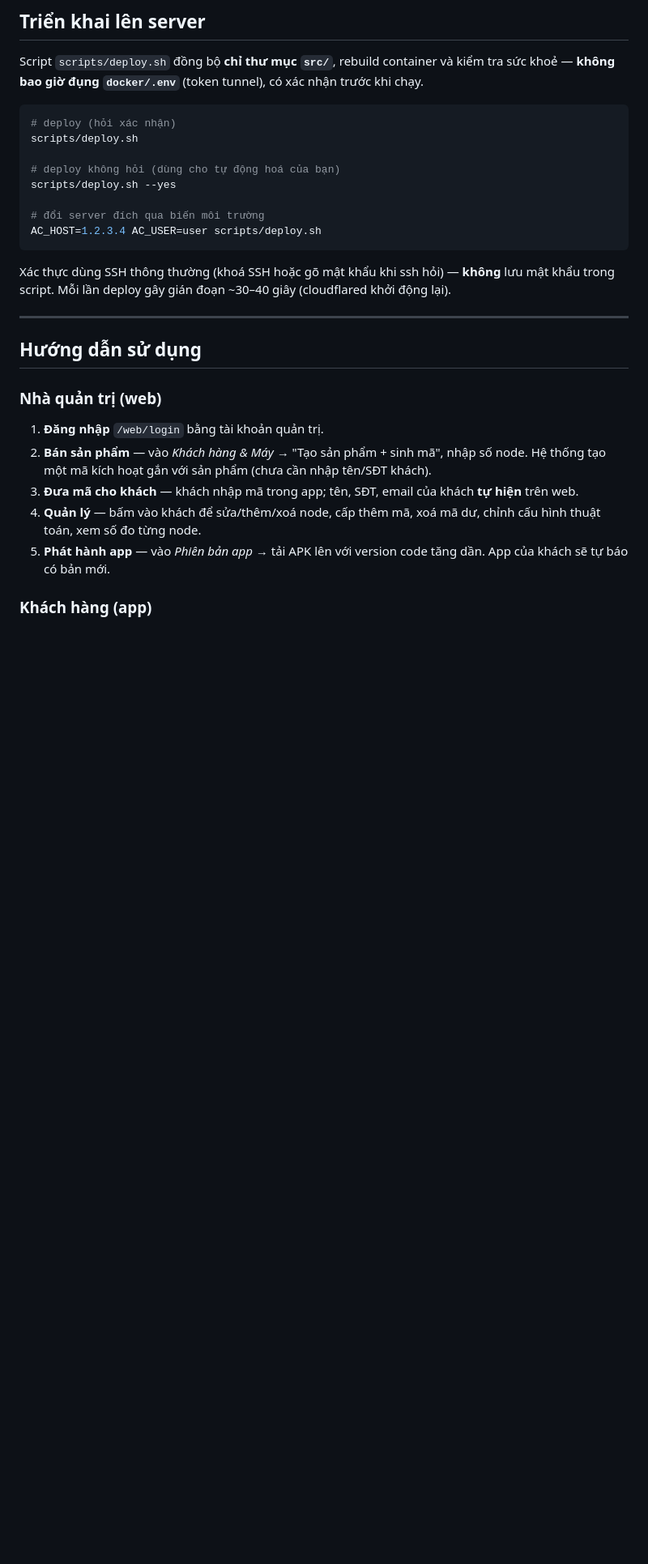
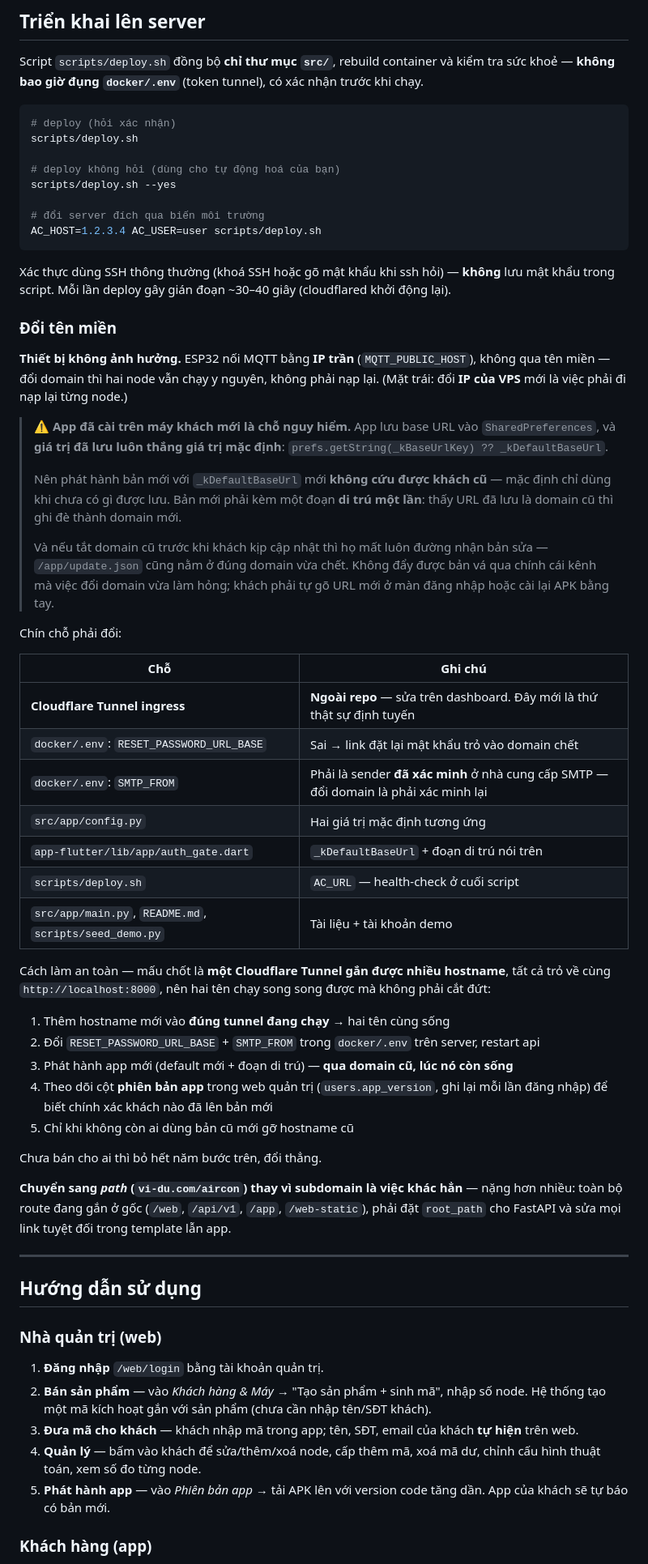
Before and after one commit to 52Ducst25/BREEZELINK, a Markdown page: README.md, the part around the change. Shown at 81% size. GitHub-like rendering; blank space fills up the shorter version.

Commit message:
docs: huong dan doi ten mien, kem bay o app da cai cua khach
Ghi lai truoc khi quen, vi cai bay nam o cho khong ai nghi toi luc doi domain.

App luu base URL vao SharedPreferences va GIA TRI DA LUU LUON THANG gia tri mac
dinh (`prefs.getString(_kBaseUrlKey) ?? _kDefaultBaseUrl`). Nen phat hanh ban
moi voi _kDefaultBaseUrl moi KHONG cuu duoc khach cu — ban moi phai kem mot doan
di tru mot lan: thay URL da luu la domain cu thi ghi de.

Nang hon: tat domain cu truoc khi khach kip cap nhat la ho mat luon duong nhan
ban sua, vi /app/update.json cung nam o dung domain vua chet. Khong day duoc ban
va qua chinh cai kenh ma viec doi domain vua lam hong.

Them: bang 9 cho phai doi (ke ca Cloudflare Tunnel ingress — thu duy nhat KHONG
nam trong repo nhung lai la thu that su dinh tuyen), 5 buoc chuyen an toan dua
tren viec mot tunnel gan duoc nhieu hostname, va ghi chu rang thiet bi ESP32
khong anh huong vi no noi MQTT bang IP tran chu khong qua ten mien.

```diff
--- a/README.md
+++ b/README.md
@@ -312,6 +312,53 @@ AC_HOST=1.2.3.4 AC_USER=user scripts/deploy.sh
 Xác thực dùng SSH thông thường (khoá SSH hoặc gõ mật khẩu khi ssh hỏi) — **không** lưu mật
 khẩu trong script. Mỗi lần deploy gây gián đoạn ~30–40 giây (cloudflared khởi động lại).
 
+### Đổi tên miền
+
+**Thiết bị không ảnh hưởng.** ESP32 nối MQTT bằng **IP trần** (`MQTT_PUBLIC_HOST`), không
+qua tên miền — đổi domain thì hai node vẫn chạy y nguyên, không phải nạp lại. (Mặt trái:
+đổi **IP của VPS** mới là việc phải đi nạp lại từng node.)
+
+> ⚠️ **App đã cài trên máy khách mới là chỗ nguy hiểm.** App lưu base URL vào
+> `SharedPreferences`, và **giá trị đã lưu luôn thắng giá trị mặc định**:
+> `prefs.getString(_kBaseUrlKey) ?? _kDefaultBaseUrl`.
+>
+> Nên phát hành bản mới với `_kDefaultBaseUrl` mới **không cứu được khách cũ** — mặc định
+> chỉ dùng khi chưa có gì được lưu. Bản mới phải kèm một đoạn **di trú một lần**: thấy URL
+> đã lưu là domain cũ thì ghi đè thành domain mới.
+>
+> Và nếu tắt domain cũ trước khi khách kịp cập nhật thì họ mất luôn đường nhận bản sửa —
+> `/app/update.json` cũng nằm ở đúng domain vừa chết. Không đẩy được bản vá qua chính cái
+> kênh mà việc đổi domain vừa làm hỏng; khách phải tự gõ URL mới ở màn đăng nhập hoặc cài
+> lại APK bằng tay.
+
+Chín chỗ phải đổi:
+
+| Chỗ | Ghi chú |
+|---|---|
+| **Cloudflare Tunnel ingress** | **Ngoài repo** — sửa trên dashboard. Đây mới là thứ thật sự định tuyến |
+| `docker/.env`: `RESET_PASSWORD_URL_BASE` | Sai → link đặt lại mật khẩu trỏ vào domain chết |
+| `docker/.env`: `SMTP_FROM` | Phải là sender **đã xác minh** ở nhà cung cấp SMTP — đổi domain là phải xác minh lại |
+| `src/app/config.py` | Hai giá trị mặc định tương ứng |
+| `app-flutter/lib/app/auth_gate.dart` | `_kDefaultBaseUrl` + đoạn di trú nói trên |
+| `scripts/deploy.sh` | `AC_URL` — health-check ở cuối script |
+| `src/app/main.py`, `README.md`, `scripts/seed_demo.py` | Tài liệu + tài khoản demo |
+
+Cách làm an toàn — mấu chốt là **một Cloudflare Tunnel gắn được nhiều hostname**, tất cả
+trỏ về cùng `http://localhost:8000`, nên hai tên chạy song song được mà không phải cắt đứt:
+
+1. Thêm hostname mới vào **đúng tunnel đang chạy** → hai tên cùng sống
+2. Đổi `RESET_PASSWORD_URL_BASE` + `SMTP_FROM` trong `docker/.env` trên server, restart api
+3. Phát hành app mới (default mới + đoạn di trú) — **qua domain cũ, lúc nó còn sống**
+4. Theo dõi cột **phiên bản app** trong web quản trị (`users.app_version`, ghi lại mỗi lần
+   đăng nhập) để biết chính xác khách nào đã lên bản mới
+5. Chỉ khi không còn ai dùng bản cũ mới gỡ hostname cũ
+
+Chưa bán cho ai thì bỏ hết năm bước trên, đổi thẳng.
+
+**Chuyển sang *path* (`vi-du.com/aircon`) thay vì subdomain là việc khác hẳn** — nặng hơn
+nhiều: toàn bộ route đang gắn ở gốc (`/web`, `/api/v1`, `/app`, `/web-static`), phải đặt
+`root_path` cho FastAPI và sửa mọi link tuyệt đối trong template lẫn app.
+
 ---
 
 ## Hướng dẫn sử dụng
```
